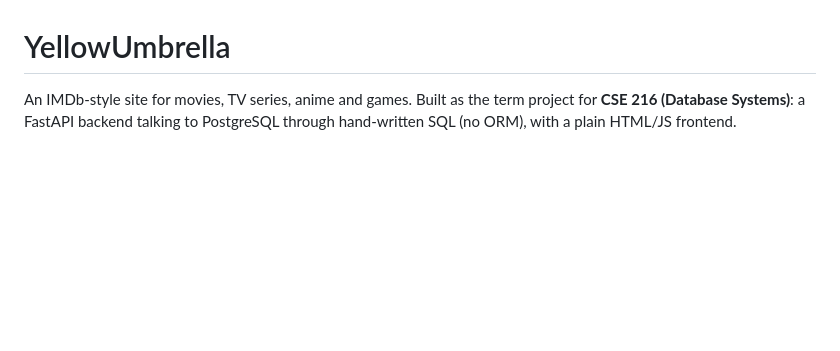
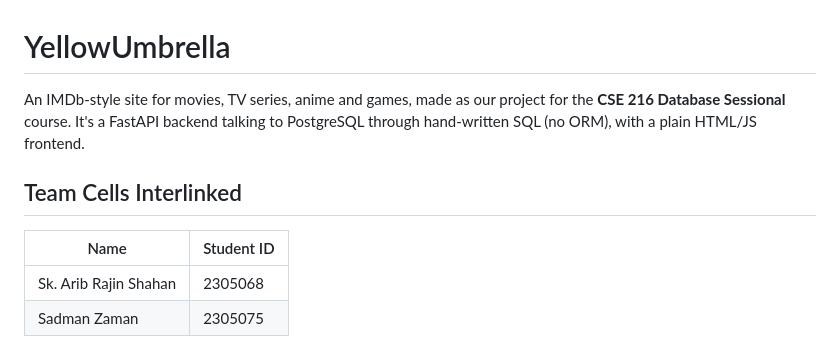
Before and after one commit to SadMan-ZaMaN/Yellow-Umbrella-a-Movie-Database, a Markdown page: README.md, the part around the change. GitHub-like rendering; blank space fills up the shorter version.

```diff
--- a/README.md
+++ b/README.md
@@ -1,6 +1,13 @@
 # YellowUmbrella
 
-An IMDb-style site for movies, TV series, anime and games. Built as the term project for **CSE 216 (Database Systems)**: a FastAPI backend talking to PostgreSQL through hand-written SQL (no ORM), with a plain HTML/JS frontend.
+An IMDb-style site for movies, TV series, anime and games, made as our project for the **CSE 216 Database Sessional** course. It's a FastAPI backend talking to PostgreSQL through hand-written SQL (no ORM), with a plain HTML/JS frontend.
+
+## Team Cells Interlinked
+
+| Name | Student ID |
+|---|---|
+| Sk. Arib Rajin Shahan | 2305068 |
+| Sadman Zaman | 2305075 |
 
 ![Movie page](docs/screenshots/movie.jpg)
 ![Top rated](docs/screenshots/top-rated.jpg)
```
